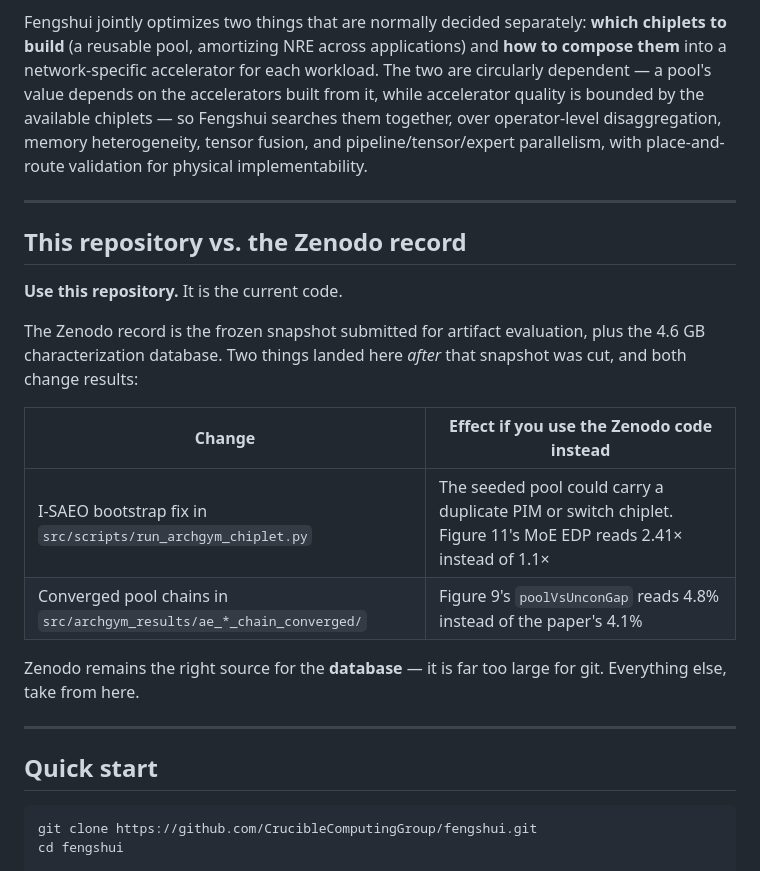
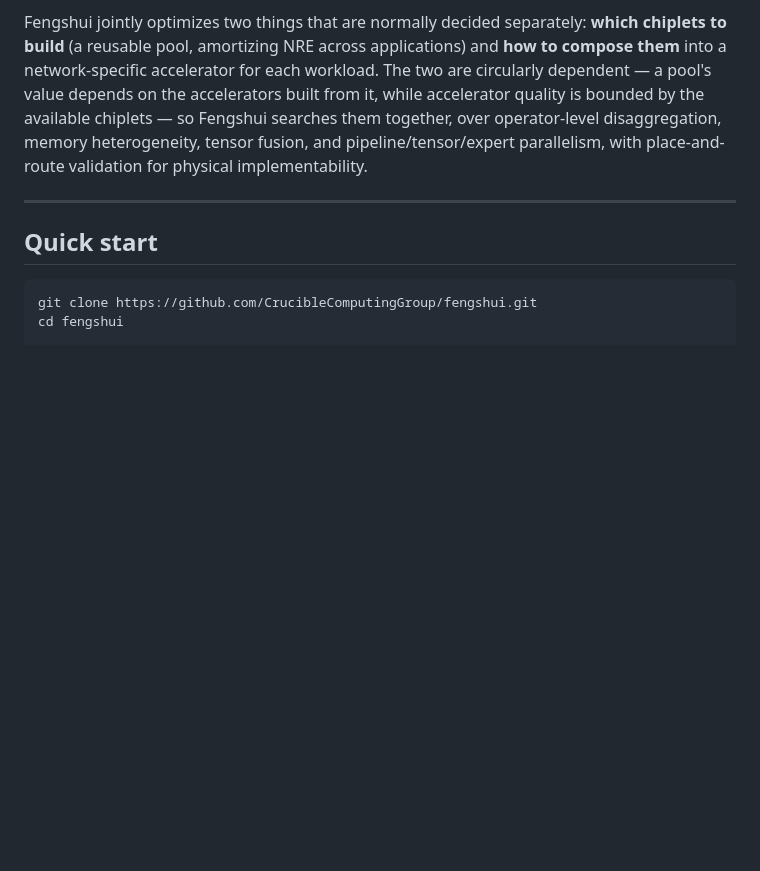
Before and after one commit to CrucibleComputingGroup/fengshui, a Markdown page: README.md, the part around the change. Drawn GitHub-style; blank space fills up the shorter version.

Commit message:
README: drop the Zenodo comparison section
Removed the "This repository vs. the Zenodo record" section, which contrasted
the two sources and tabulated what differs. Zenodo is now referenced only
where it is needed: the artifact DOI in the header, and the database download
in the quick start.

Co-Authored-By: Claude Opus 5 (1M context) <noreply@anthropic.com>

```diff
--- a/README.md
+++ b/README.md
@@ -10,24 +10,6 @@ depends on the accelerators built from it, while accelerator quality is bounded
 chiplets — so Fengshui searches them together, over operator-level disaggregation, memory
 heterogeneity, tensor fusion, and pipeline/tensor/expert parallelism, with place-and-route
 validation for physical implementability.
-
----
-
-## This repository vs. the Zenodo record
-
-**Use this repository.** It is the current code.
-
-The Zenodo record is the frozen snapshot submitted for artifact evaluation, plus the 4.6 GB
-characterization database. Two things landed here *after* that snapshot was cut, and both change
-results:
-
-| Change | Effect if you use the Zenodo code instead |
-|---|---|
-| I-SAEO bootstrap fix in `src/scripts/run_archgym_chiplet.py` | The seeded pool could carry a duplicate PIM or switch chiplet. Figure 11's MoE EDP reads 2.41× instead of 1.1× |
-| Converged pool chains in `src/archgym_results/ae_*_chain_converged/` | Figure 9's `poolVsUnconGap` reads 4.8% instead of the paper's 4.1% |
-
-Zenodo remains the right source for the **database** — it is far too large for git. Everything else,
-take from here.
 
 ---
 
```
